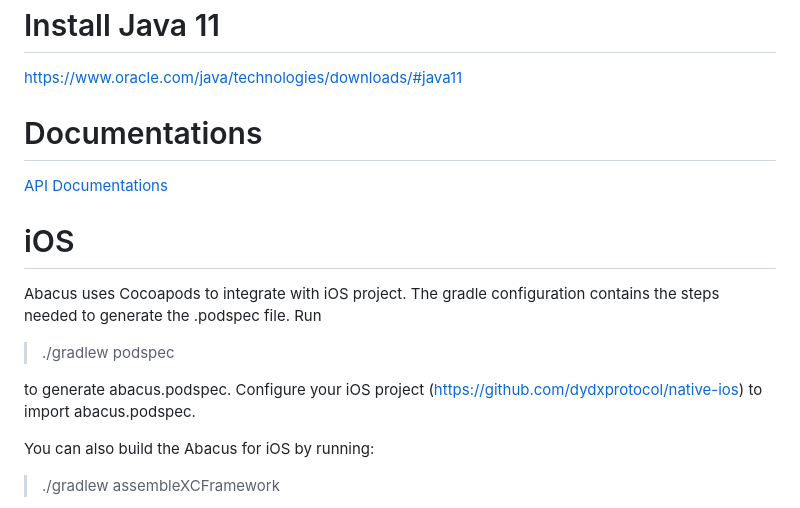
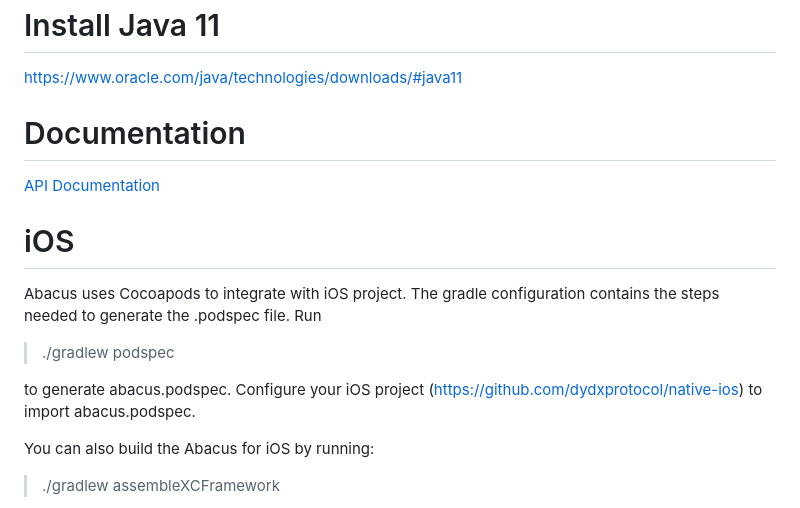
Before and after one commit to dydxprotocol/v4-abacus, a Markdown page: README.md, the part around one of its changes. GitHub-like rendering.

```diff
--- a/README.md
+++ b/README.md
@@ -21,17 +21,17 @@ The library generates Swift framework for iOS, JVM library for Android, and Java
 
 https://www.oracle.com/java/technologies/downloads/#java11
 
-# Documentations
+# Documentation
 
-[API Documentations](docs/Abacus.md)
+[API Documentation](docs/Abacus.md)
 
 # iOS
 
-Abacus uses Cocoapods to integrate with iOS project.  The gradle configuration contains the steps needed to generate the .podspec file.  Run
+Abacus uses Cocoapods to integrate with iOS project. The gradle configuration contains the steps needed to generate the .podspec file. Run
 
 > ./gradlew podspec
 
-to generate abacus.podspec.  Configure your iOS project (https://github.com/dydxprotocol/native-ios) to import abacus.podspec.
+to generate abacus.podspec. Configure your iOS project (https://github.com/dydxprotocol/native-ios) to import abacus.podspec.
 
 You can also build the Abacus for iOS by running:
 
```
Also changed, not shown: other parts of README.md (+44 -49 lines).
